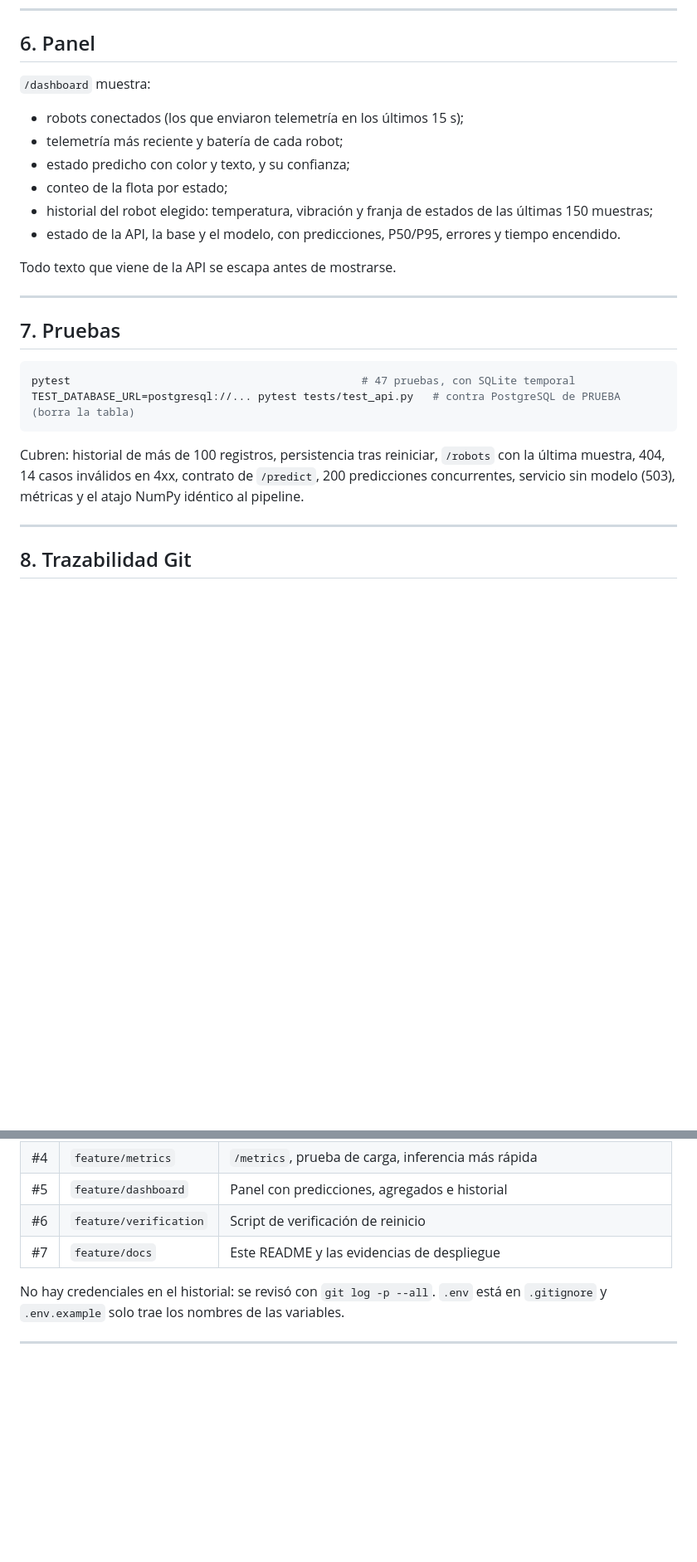
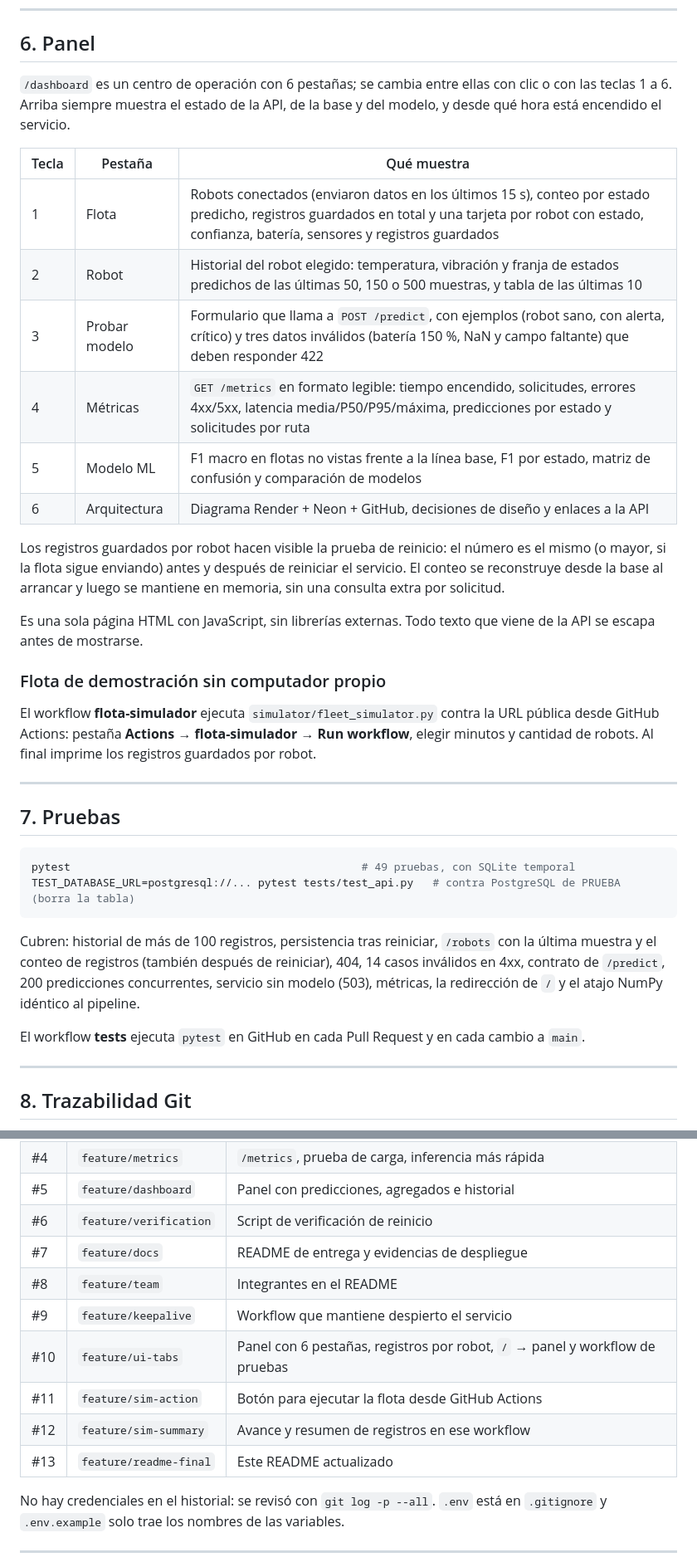
Before and after one commit to AlvaritoSecs/aci606-cloud-fleet-challenge, a Markdown page: README.md, 2 parts joined by grey strips. Shown at 83% size. Drawn GitHub-style; blank space fills up the shorter version.

Commit message:
Update README with the tabbed dashboard, workflows and full PR list
Describe the six dashboard tabs, the per-robot record count in /robots, the root redirect, the keep-alive, tests and flota-simulador workflows, the 49 tests and all pull requests. Documentation only.

Co-Authored-By: Claude Opus 5.5 <noreply@anthropic.com>
Claude-Session: https://claude.ai/code/session_015XYnfaEWi1tpmb1V1VFgzY

````diff
--- a/README.md
+++ b/README.md
@@ -225,26 +225,37 @@ Los contadores viven en memoria y **vuelven a cero cuando el servicio se reinici
 
 ## 6. Panel
 
-`/dashboard` muestra:
-- robots conectados (los que enviaron telemetría en los últimos 15 s);
-- telemetría más reciente y batería de cada robot;
-- estado predicho con color y texto, y su confianza;
-- conteo de la flota por estado;
-- historial del robot elegido: temperatura, vibración y franja de estados de las últimas 150 muestras;
-- estado de la API, la base y el modelo, con predicciones, P50/P95, errores y tiempo encendido.
+`/dashboard` es un centro de operación con 6 pestañas; se cambia entre ellas con clic o con las teclas 1 a 6. Arriba siempre muestra el estado de la API, de la base y del modelo, y desde qué hora está encendido el servicio.
 
-Todo texto que viene de la API se escapa antes de mostrarse.
+| Tecla | Pestaña | Qué muestra |
+|---|---|---|
+| 1 | Flota | Robots conectados (enviaron datos en los últimos 15 s), conteo por estado predicho, registros guardados en total y una tarjeta por robot con estado, confianza, batería, sensores y registros guardados |
+| 2 | Robot | Historial del robot elegido: temperatura, vibración y franja de estados predichos de las últimas 50, 150 o 500 muestras, y tabla de las últimas 10 |
+| 3 | Probar modelo | Formulario que llama a `POST /predict`, con ejemplos (robot sano, con alerta, crítico) y tres datos inválidos (batería 150 %, NaN y campo faltante) que deben responder 422 |
+| 4 | Métricas | `GET /metrics` en formato legible: tiempo encendido, solicitudes, errores 4xx/5xx, latencia media/P50/P95/máxima, predicciones por estado y solicitudes por ruta |
+| 5 | Modelo ML | F1 macro en flotas no vistas frente a la línea base, F1 por estado, matriz de confusión y comparación de modelos |
+| 6 | Arquitectura | Diagrama Render + Neon + GitHub, decisiones de diseño y enlaces a la API |
+
+Los registros guardados por robot hacen visible la prueba de reinicio: el número es el mismo (o mayor, si la flota sigue enviando) antes y después de reiniciar el servicio. El conteo se reconstruye desde la base al arrancar y luego se mantiene en memoria, sin una consulta extra por solicitud.
+
+Es una sola página HTML con JavaScript, sin librerías externas. Todo texto que viene de la API se escapa antes de mostrarse.
+
+### Flota de demostración sin computador propio
+
+El workflow **flota-simulador** ejecuta `simulator/fleet_simulator.py` contra la URL pública desde GitHub Actions: pestaña **Actions** → **flota-simulador** → **Run workflow**, elegir minutos y cantidad de robots. Al final imprime los registros guardados por robot.
 
 ---
 
 ## 7. Pruebas
 
 ```bash
-pytest                                             # 47 pruebas, con SQLite temporal
+pytest                                             # 49 pruebas, con SQLite temporal
 TEST_DATABASE_URL=postgresql://... pytest tests/test_api.py   # contra PostgreSQL de PRUEBA (borra la tabla)
 ```
 
-Cubren: historial de más de 100 registros, persistencia tras reiniciar, `/robots` con la última muestra, 404, 14 casos inválidos en 4xx, contrato de `/predict`, 200 predicciones concurrentes, servicio sin modelo (503), métricas y el atajo NumPy idéntico al pipeline.
+Cubren: historial de más de 100 registros, persistencia tras reiniciar, `/robots` con la última muestra y el conteo de registros (también después de reiniciar), 404, 14 casos inválidos en 4xx, contrato de `/predict`, 200 predicciones concurrentes, servicio sin modelo (503), métricas, la redirección de `/` y el atajo NumPy idéntico al pipeline.
+
+El workflow **tests** ejecuta `pytest` en GitHub en cada Pull Request y en cada cambio a `main`.
 
 ---
 
@@ -260,7 +271,13 @@ Cada fase se desarrolló en su propia rama y se integró a `main` mediante Pull
 | #4 | `feature/metrics` | `/metrics`, prueba de carga, inferencia más rápida |
 | #5 | `feature/dashboard` | Panel con predicciones, agregados e historial |
 | #6 | `feature/verification` | Script de verificación de reinicio |
-| #7 | `feature/docs` | Este README y las evidencias de despliegue |
+| #7 | `feature/docs` | README de entrega y evidencias de despliegue |
+| #8 | `feature/team` | Integrantes en el README |
+| #9 | `feature/keepalive` | Workflow que mantiene despierto el servicio |
+| #10 | `feature/ui-tabs` | Panel con 6 pestañas, registros por robot, `/` → panel y workflow de pruebas |
+| #11 | `feature/sim-action` | Botón para ejecutar la flota desde GitHub Actions |
+| #12 | `feature/sim-summary` | Avance y resumen de registros en ese workflow |
+| #13 | `feature/readme-final` | Este README actualizado |
 
 No hay credenciales en el historial: se revisó con `git log -p --all`. `.env` está en `.gitignore` y `.env.example` solo trae los nombres de las variables.
 
````
Also changed, not shown: other parts of README.md (+5 -4 lines).
